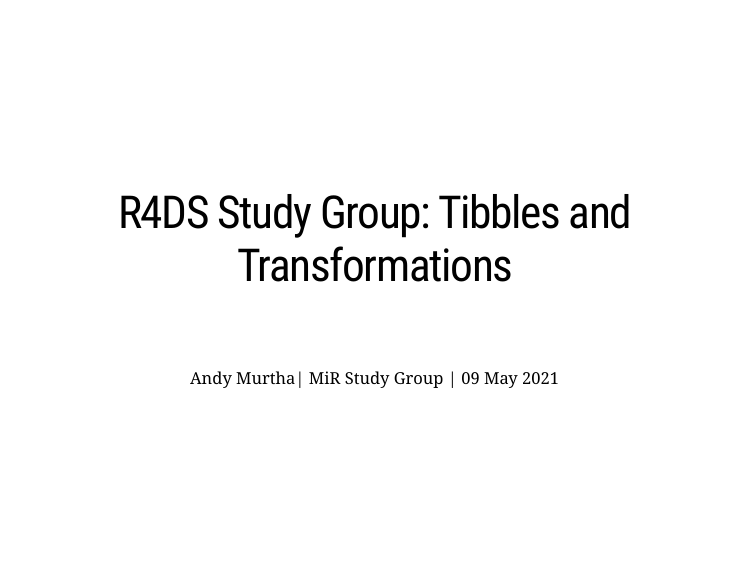
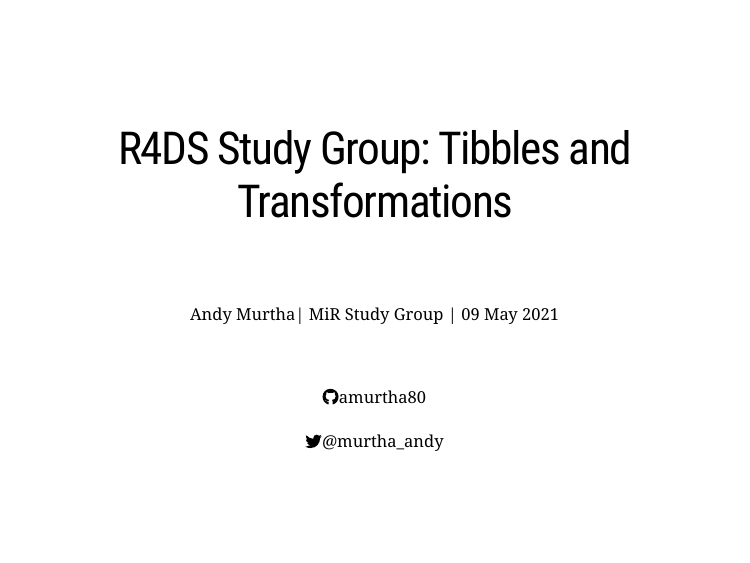
Before and after one commit to amurtha80/R4DSstudy_tibbles_and_transformations, an R Markdown document (R4DSstudy_tibbles_and_transformations.Rmd): page 1 of 2. The pictures show the slides in the output file R4DSstudy_tibbles_and_transformations.html that the author committed with the source; the slides are laid out offline by our stand-in for remark.js, each with all of its steps uncovered, in fonts that may differ from those the slides ask for, and without slide numbers, shadows or browser add-ons.

Commit message:
Update Initial Slide with fontawesome github and twitter icons and handles

```diff
--- a/R4DSstudy_tibbles_and_transformations.Rmd
+++ b/R4DSstudy_tibbles_and_transformations.Rmd
@@ -18,4 +18,7 @@
 # R4DS Study Group: Tibbles and Transformations
 
 <br><br>.large[Andy Murtha| MiR Study Group | 09 May 2021]
+
+<br><br>`r icons::fontawesome("github")`.large[amurtha80]
+<br><br>`r icons::fontawesome("twitter")`.large[@murtha_andy]
 ---
```
Also changed, not shown: R4DSstudy_tibbles_and_transformations.html.
